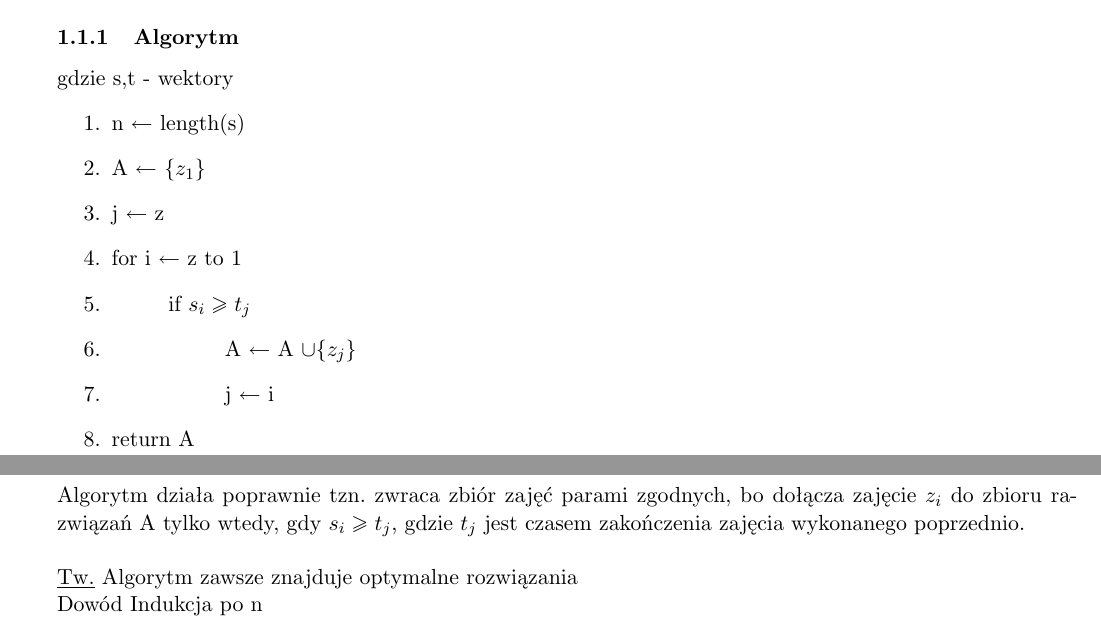
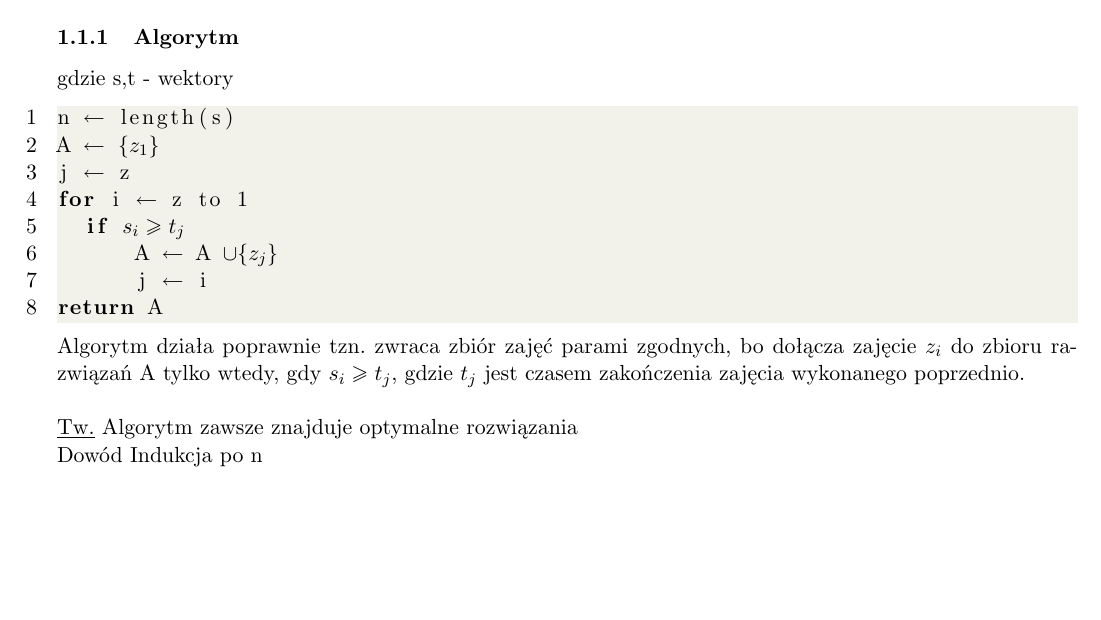
Before and after one commit to SobczakMalgorzata/Algorytmy_Zaawansowane_Skrypt, a LaTeX document (main.tex, which reads wyklady/02_problem_wyboru_zajec.tex): two parts of pages 3 and 4 of 7 before the commit and part of page 3 of 7 after it, the two joined at a grey line, cut so that both start at the same text, the shorter picture padded with empty space. Compiled offline with pdfLaTeX.

Commit message:
Przerobienie pseudokodu na listings

```diff
--- a/wyklady/02_problem_wyboru_zajec.tex
+++ b/wyklady/02_problem_wyboru_zajec.tex
@@ -26,16 +26,16 @@ Sortujemy zajęcia niemalejąco względem czasów zakończenia (można to zrobi
 \end{center}
 \subsubsection{Algorytm}
 gdzie s,t - wektory
-\begin{enumerate}
-	\item n $\leftarrow$ length(s)
-    \item A $\leftarrow$ $\lbrace z_1 \rbrace$
-    \item j $\leftarrow$ z
-    \item for i $\leftarrow$ z to 1
-    \item \tab if $s_i \geq t_j$
-    \item \tab \tab A $\leftarrow$ A $\cup \lbrace z_j \rbrace$
-    \item \tab \tab j $\leftarrow$ i
-    \item return A
-\end{enumerate}
+\begin{lstlisting}
+n $\leftarrow$ length(s)
+A $\leftarrow$ $\lbrace z_1 \rbrace$
+j $\leftarrow$ z
+for i $\leftarrow$ z to 1
+	if $s_i \geq t_j$
+    	A $\leftarrow$ A $\cup \lbrace z_j \rbrace$
+    	j $\leftarrow$ i
+return A
+\end{lstlisting}
 Algorytm działa poprawnie tzn. zwraca zbiór zajęć parami zgodnych, bo dołącza zajęcie $z_i$ do zbioru razwiązań A tylko wtedy, gdy $s_i \geq t_j$, gdzie $t_j$ jest czasem zakończenia zajęcia wykonanego poprzednio.\\
 \\
 \underline{Tw.} Algorytm zawsze znajduje optymalne rozwiązania\\
```
